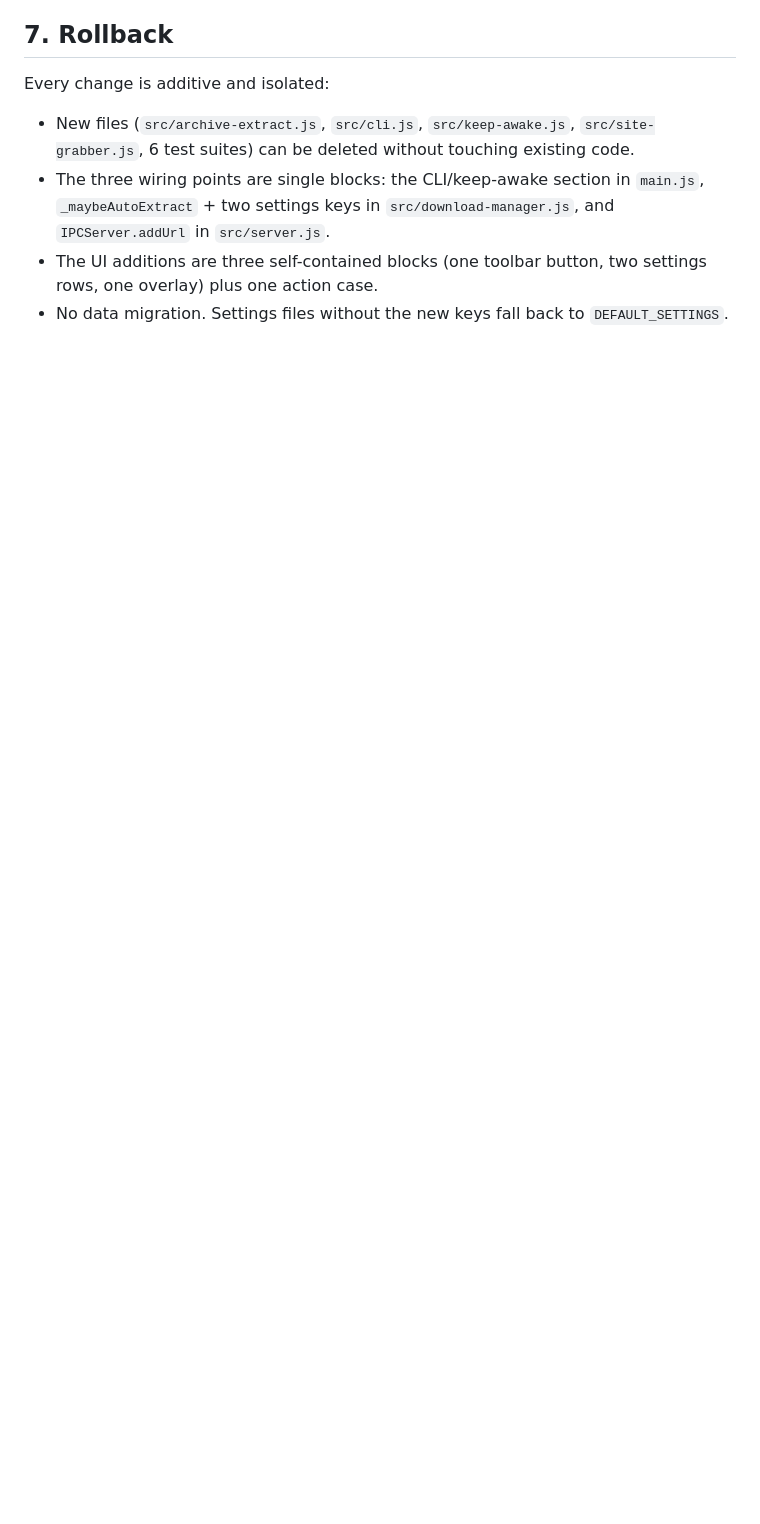
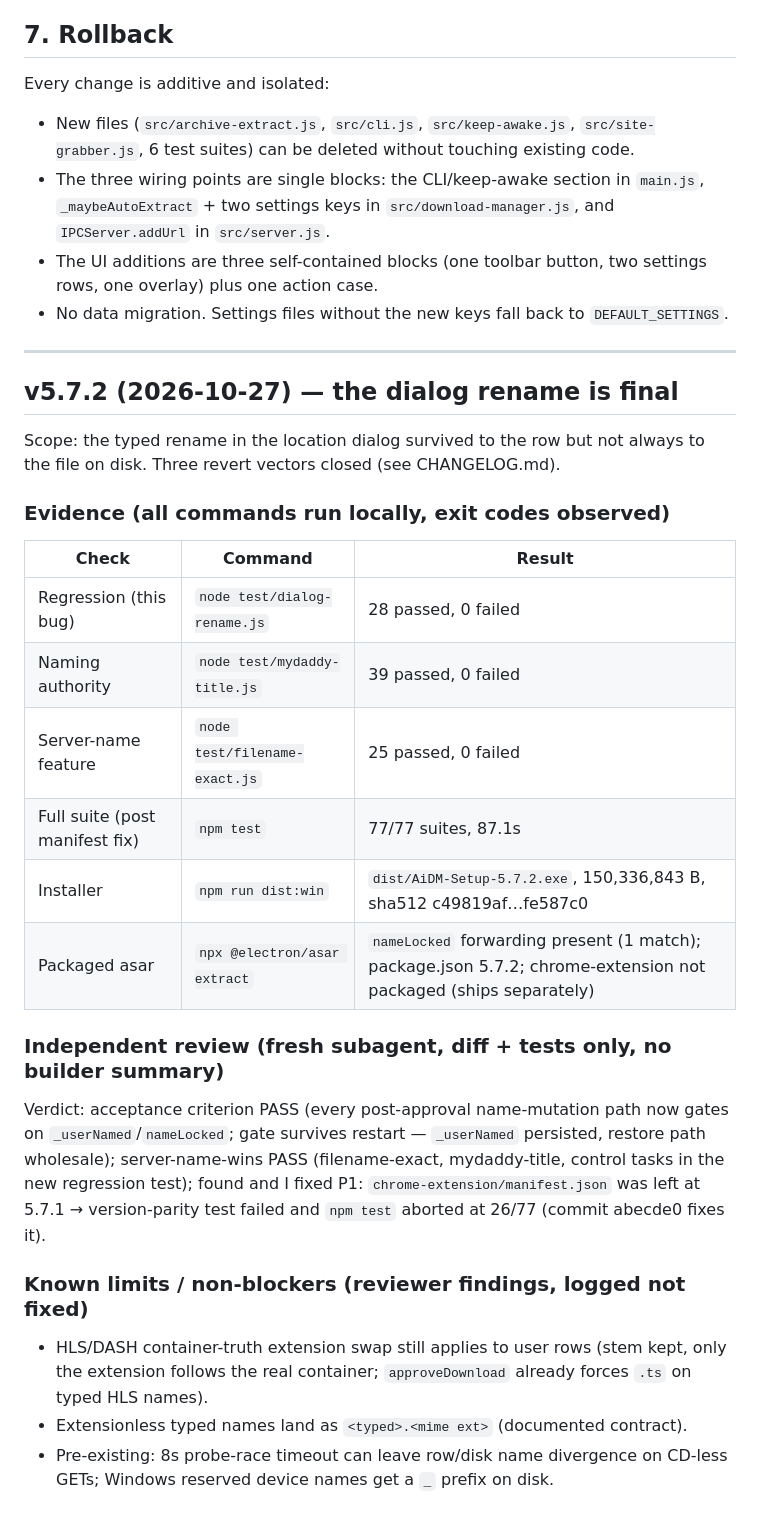
Before and after one commit to manjayofficial01-ui/AiDM, a Markdown page: docs/modernization/VALIDATION_REPORT.md, the part around the change. GitHub-like rendering; blank space fills up the shorter version.

Commit message:
docs: v5.7.2 validation report section + modernization PROGRESS.md

```diff
--- a/docs/modernization/VALIDATION_REPORT.md
+++ b/docs/modernization/VALIDATION_REPORT.md
@@ -242,3 +242,39 @@ Every change is additive and isolated:
 - The UI additions are three self-contained blocks (one toolbar button, two settings
   rows, one overlay) plus one action case.
 - No data migration. Settings files without the new keys fall back to `DEFAULT_SETTINGS`.
+
+---
+
+## v5.7.2 (2026-10-27) — the dialog rename is final
+
+Scope: the typed rename in the location dialog survived to the row but not
+always to the file on disk. Three revert vectors closed (see CHANGELOG.md).
+
+### Evidence (all commands run locally, exit codes observed)
+
+| Check | Command | Result |
+|---|---|---|
+| Regression (this bug) | `node test/dialog-rename.js` | 28 passed, 0 failed |
+| Naming authority | `node test/mydaddy-title.js` | 39 passed, 0 failed |
+| Server-name feature | `node test/filename-exact.js` | 25 passed, 0 failed |
+| Full suite (post manifest fix) | `npm test` | 77/77 suites, 87.1s |
+| Installer | `npm run dist:win` | `dist/AiDM-Setup-5.7.2.exe`, 150,336,843 B, sha512 c49819af…fe587c0 |
+| Packaged asar | `npx @electron/asar extract` | `nameLocked` forwarding present (1 match); package.json 5.7.2; chrome-extension not packaged (ships separately) |
+
+### Independent review (fresh subagent, diff + tests only, no builder summary)
+
+Verdict: acceptance criterion PASS (every post-approval name-mutation path
+now gates on `_userNamed`/`nameLocked`; gate survives restart — `_userNamed`
+persisted, restore path wholesale); server-name-wins PASS (filename-exact,
+mydaddy-title, control tasks in the new regression test); found and I fixed
+P1: `chrome-extension/manifest.json` was left at 5.7.1 → version-parity test
+failed and `npm test` aborted at 26/77 (commit abecde0 fixes it).
+
+### Known limits / non-blockers (reviewer findings, logged not fixed)
+
+- HLS/DASH container-truth extension swap still applies to user rows
+  (stem kept, only the extension follows the real container; `approveDownload`
+  already forces `.ts` on typed HLS names).
+- Extensionless typed names land as `<typed>.<mime ext>` (documented contract).
+- Pre-existing: 8s probe-race timeout can leave row/disk name divergence on
+  CD-less GETs; Windows reserved device names get a `_` prefix on disk.
```
Also changed, not shown: docs/modernization/PROGRESS.md (added, +63 -0 lines).
